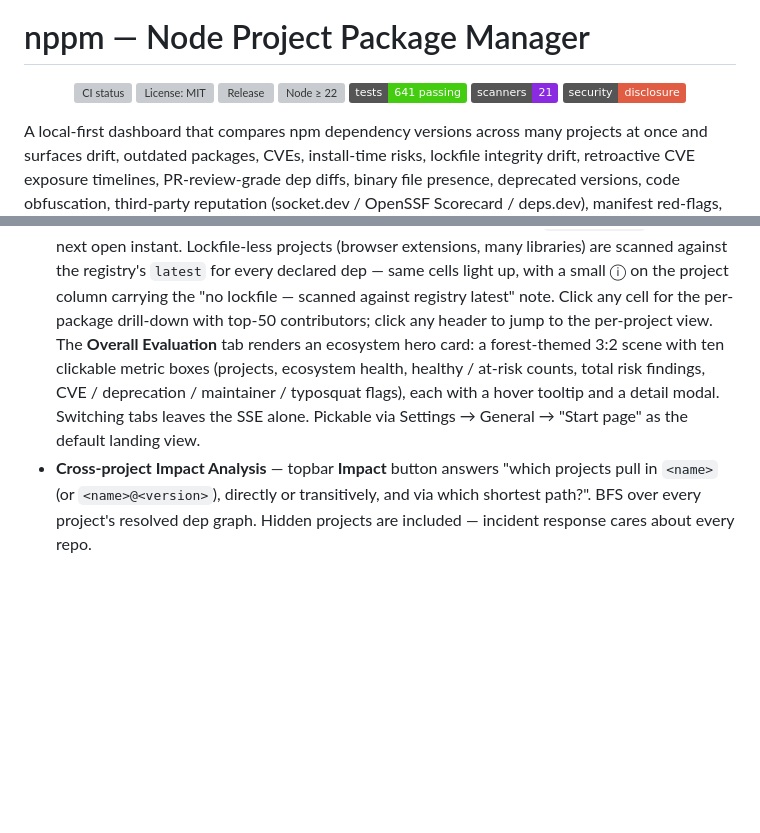
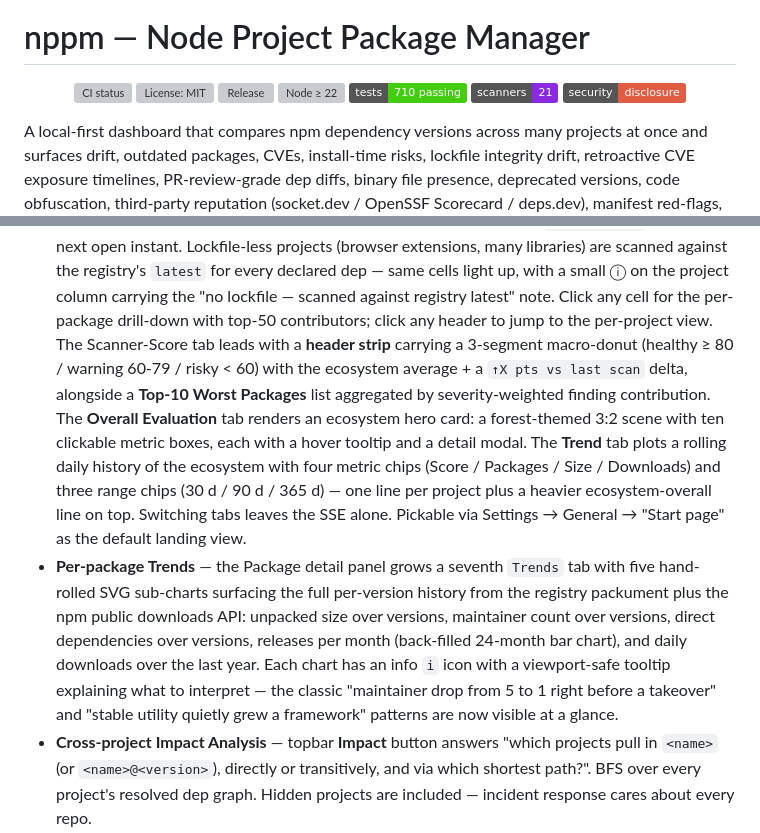
Before and after one commit to stefanwerfling/nppm, a Markdown page: README.md, 2 parts joined by grey strips. Drawn GitHub-style; badges without logos; blank space fills up the shorter version; grey boxes are pictures that could not be loaded.

```diff
--- a/README.md
+++ b/README.md
@@ -9,7 +9,7 @@
   <a href="https://github.com/stefanwerfling/nppm/blob/main/LICENSE"><img alt="License: MIT" src="https://img.shields.io/github/license/stefanwerfling/nppm?color=blue" /></a>
   <a href="https://github.com/stefanwerfling/nppm/releases"><img alt="Release" src="https://img.shields.io/github/v/release/stefanwerfling/nppm?include_prereleases&label=release&sort=semver" /></a>
   <img alt="Node ≥ 22" src="https://img.shields.io/node/v/nppm?label=node&color=43853d" />
-  <img alt="Tests" src="https://img.shields.io/badge/tests-641%20passing-success" />
+  <img alt="Tests" src="https://img.shields.io/badge/tests-710%20passing-success" />
   <img alt="Scanners" src="https://img.shields.io/badge/scanners-21-blueviolet" />
   <a href="https://github.com/stefanwerfling/nppm/blob/main/SECURITY.md"><img alt="Security policy" src="https://img.shields.io/badge/security-disclosure-red?logo=github" /></a>
 </p>
@@ -141,13 +141,30 @@ server, frontend is plain TypeScript + DOM (no framework).
   column carrying the "no lockfile — scanned against registry
   latest" note. Click any cell for the per-package drill-down with
   top-50 contributors; click any header to jump to the per-project
-  view. The **Overall Evaluation** tab renders an ecosystem hero
-  card: a forest-themed 3:2 scene with ten clickable metric boxes
-  (projects, ecosystem health, healthy / at-risk counts, total
-  risk findings, CVE / deprecation / maintainer / typosquat flags),
-  each with a hover tooltip and a detail modal. Switching tabs
-  leaves the SSE alone. Pickable via Settings → General →
-  "Start page" as the default landing view.
+  view. The Scanner-Score tab leads with a **header strip** carrying
+  a 3-segment macro-donut (healthy ≥ 80 / warning 60-79 / risky <
+  60) with the ecosystem average + a `↑X pts vs last scan` delta,
+  alongside a **Top-10 Worst Packages** list aggregated by
+  severity-weighted finding contribution. The **Overall Evaluation**
+  tab renders an ecosystem hero card: a forest-themed 3:2 scene
+  with ten clickable metric boxes, each with a hover tooltip and a
+  detail modal. The **Trend** tab plots a rolling daily history of
+  the ecosystem with four metric chips (Score / Packages / Size /
+  Downloads) and three range chips (30 d / 90 d / 365 d) — one line
+  per project plus a heavier ecosystem-overall line on top.
+  Switching tabs leaves the SSE alone. Pickable via Settings →
+  General → "Start page" as the default landing view.
+- **Per-package Trends** — the Package detail panel grows a seventh
+  `Trends` tab with five hand-rolled SVG sub-charts surfacing the
+  full per-version history from the registry packument plus the
+  npm public downloads API: unpacked size over versions, maintainer
+  count over versions, direct dependencies over versions, releases
+  per month (back-filled 24-month bar chart), and daily downloads
+  over the last year. Each chart has an info `i` icon with a
+  viewport-safe tooltip explaining what to interpret — the classic
+  "maintainer drop from 5 to 1 right before a takeover" and
+  "stable utility quietly grew a framework" patterns are now
+  visible at a glance.
 - **Cross-project Impact Analysis** — topbar **Impact** button
   answers "which projects pull in `<name>` (or `<name>@<version>`),
   directly or transitively, and via which shortest path?". BFS over
```
Also changed, not shown: CHANGELOG.md (+63 -0 lines).
